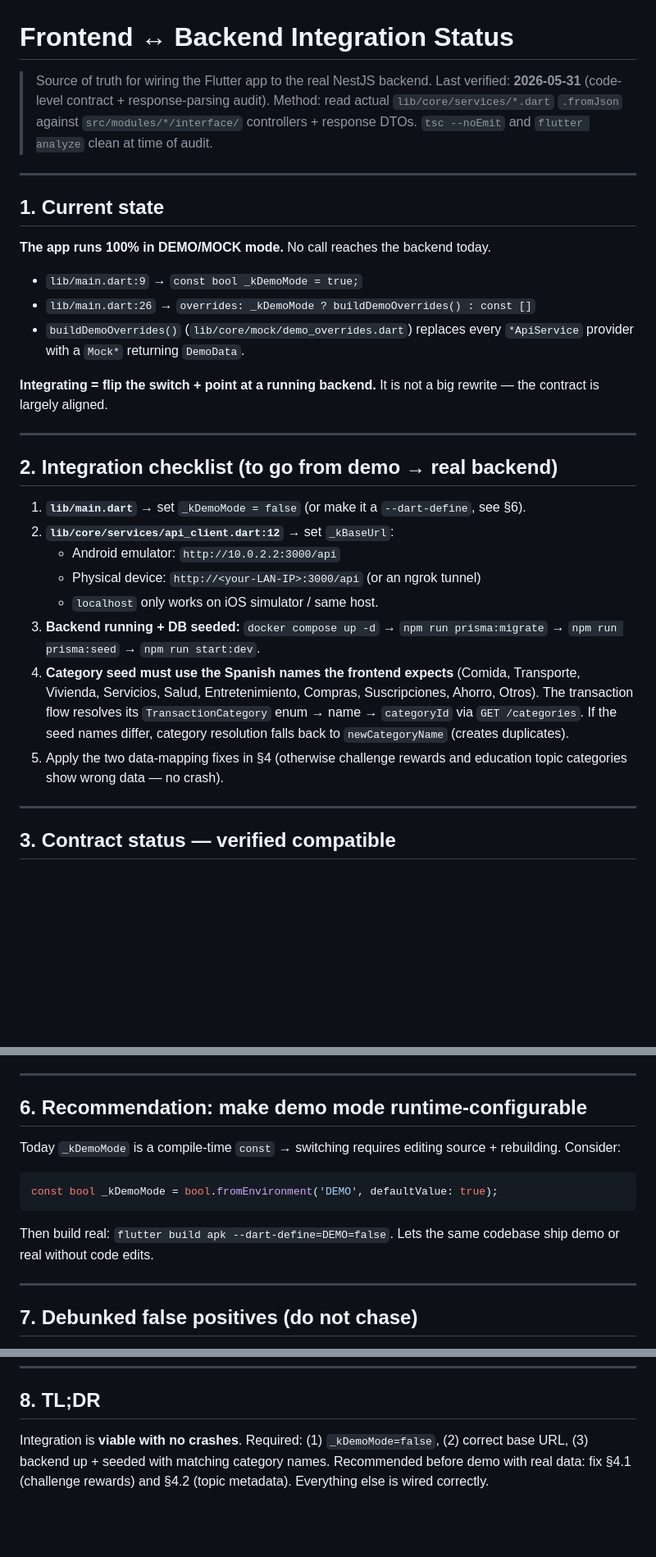
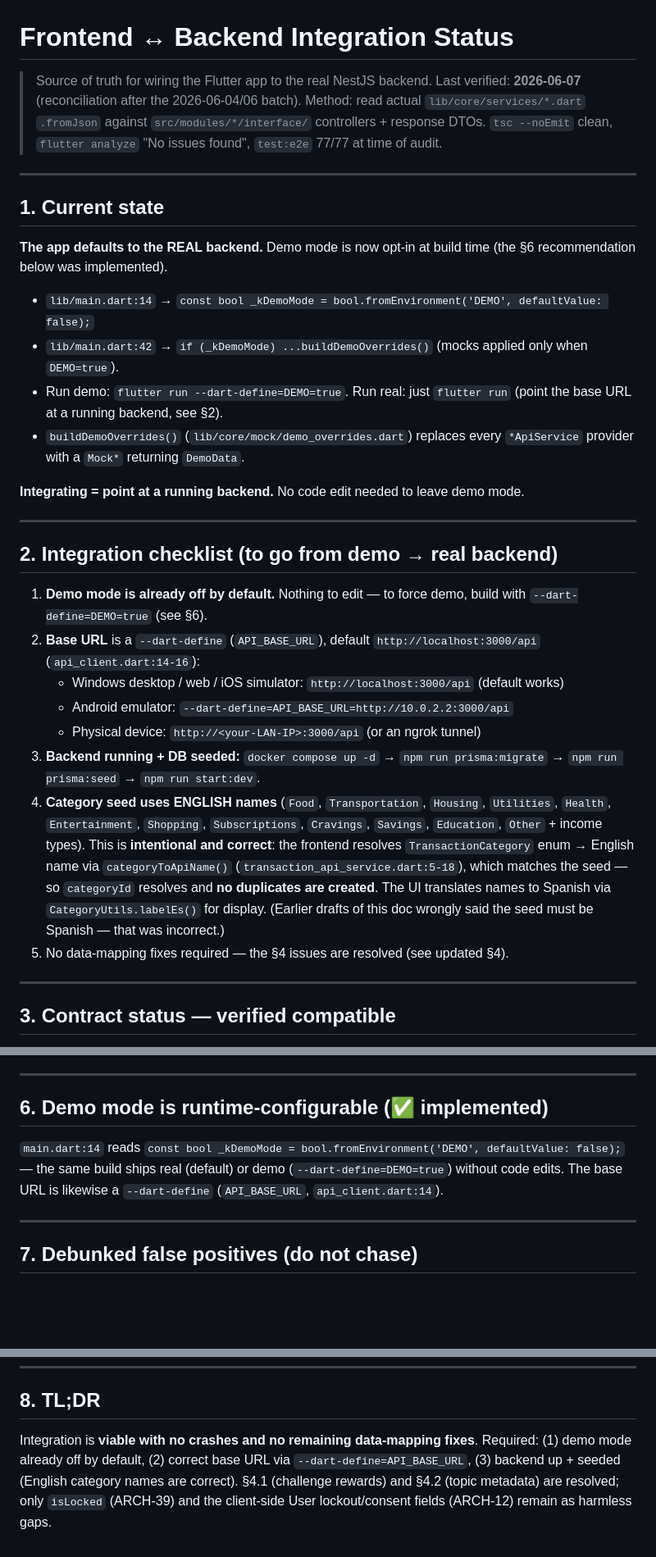
Before and after one commit to Tesis-2026/zenda_monorepo_app, a Markdown page: docs/frontend-backend-integration.md, 3 parts joined by grey strips. Shown at 82% size. Drawn GitHub-style; blank space fills up the shorter version.

````diff
--- a/docs/frontend-backend-integration.md
+++ b/docs/frontend-backend-integration.md
@@ -1,33 +1,34 @@
 # Frontend ↔ Backend Integration Status
 
 > Source of truth for wiring the Flutter app to the real NestJS backend.
-> Last verified: **2026-05-31** (code-level contract + response-parsing audit).
-> Method: read actual `lib/core/services/*.dart` `.fromJson` against `src/modules/*/interface/` controllers + response DTOs. `tsc --noEmit` and `flutter analyze` clean at time of audit.
+> Last verified: **2026-06-07** (reconciliation after the 2026-06-04/06 batch).
+> Method: read actual `lib/core/services/*.dart` `.fromJson` against `src/modules/*/interface/` controllers + response DTOs. `tsc --noEmit` clean, `flutter analyze` "No issues found", `test:e2e` 77/77 at time of audit.
 
 ---
 
 ## 1. Current state
 
-**The app runs 100% in DEMO/MOCK mode.** No call reaches the backend today.
+**The app defaults to the REAL backend.** Demo mode is now opt-in at build time (the §6 recommendation below was implemented).
 
-- `lib/main.dart:9` → `const bool _kDemoMode = true;`
-- `lib/main.dart:26` → `overrides: _kDemoMode ? buildDemoOverrides() : const []`
+- `lib/main.dart:14` → `const bool _kDemoMode = bool.fromEnvironment('DEMO', defaultValue: false);`
+- `lib/main.dart:42` → `if (_kDemoMode) ...buildDemoOverrides()` (mocks applied only when `DEMO=true`).
+- Run demo: `flutter run --dart-define=DEMO=true`. Run real: just `flutter run` (point the base URL at a running backend, see §2).
 - `buildDemoOverrides()` (`lib/core/mock/demo_overrides.dart`) replaces every `*ApiService` provider with a `Mock*` returning `DemoData`.
 
-**Integrating = flip the switch + point at a running backend.** It is not a big rewrite — the contract is largely aligned.
+**Integrating = point at a running backend.** No code edit needed to leave demo mode.
 
 ---
 
 ## 2. Integration checklist (to go from demo → real backend)
 
-1. **`lib/main.dart`** → set `_kDemoMode = false` (or make it a `--dart-define`, see §6).
-2. **`lib/core/services/api_client.dart:12`** → set `_kBaseUrl`:
-   - Android emulator: `http://10.0.2.2:3000/api`
+1. **Demo mode is already off by default.** Nothing to edit — to force demo, build with `--dart-define=DEMO=true` (see §6).
+2. **Base URL** is a `--dart-define` (`API_BASE_URL`), default `http://localhost:3000/api` (`api_client.dart:14-16`):
+   - Windows desktop / web / iOS simulator: `http://localhost:3000/api` (default works)
+   - Android emulator: `--dart-define=API_BASE_URL=http://10.0.2.2:3000/api`
    - Physical device: `http://<your-LAN-IP>:3000/api` (or an ngrok tunnel)
-   - `localhost` only works on iOS simulator / same host.
 3. **Backend running + DB seeded:** `docker compose up -d` → `npm run prisma:migrate` → `npm run prisma:seed` → `npm run start:dev`.
-4. **Category seed must use the Spanish names the frontend expects** (Comida, Transporte, Vivienda, Servicios, Salud, Entretenimiento, Compras, Suscripciones, Ahorro, Otros). The transaction flow resolves its `TransactionCategory` enum → name → `categoryId` via `GET /categories`. If the seed names differ, category resolution falls back to `newCategoryName` (creates duplicates).
-5. Apply the two data-mapping fixes in §4 (otherwise challenge rewards and education topic categories show wrong data — no crash).
+4. **Category seed uses ENGLISH names** (`Food`, `Transportation`, `Housing`, `Utilities`, `Health`, `Entertainment`, `Shopping`, `Subscriptions`, `Cravings`, `Savings`, `Education`, `Other` + income types). This is **intentional and correct**: the frontend resolves `TransactionCategory` enum → English name via `categoryToApiName()` (`transaction_api_service.dart:5-18`), which matches the seed — so `categoryId` resolves and **no duplicates are created**. The UI translates names to Spanish via `CategoryUtils.labelEs()` for display. (Earlier drafts of this doc wrongly said the seed must be Spanish — that was incorrect.)
+5. No data-mapping fixes required — the §4 issues are resolved (see updated §4).
 
 ---
 
@@ -73,14 +69,9 @@ These parse without error but display wrong/empty data until fixed.
 
 ---
 
-## 6. Recommendation: make demo mode runtime-configurable
+## 6. Demo mode is runtime-configurable (✅ implemented)
 
-Today `_kDemoMode` is a compile-time `const` → switching requires editing source + rebuilding. Consider:
-
-```dart
-const bool _kDemoMode = bool.fromEnvironment('DEMO', defaultValue: true);
-```
-Then build real: `flutter build apk --dart-define=DEMO=false`. Lets the same codebase ship demo or real without code edits.
+`main.dart:14` reads `const bool _kDemoMode = bool.fromEnvironment('DEMO', defaultValue: false);` — the same build ships real (default) or demo (`--dart-define=DEMO=true`) without code edits. The base URL is likewise a `--dart-define` (`API_BASE_URL`, `api_client.dart:14`).
 
 ---
 
@@ -96,4 +87,4 @@ Two automated sweeps over-flagged these; verified against code:
 
 ## 8. TL;DR
 
-Integration is **viable with no crashes**. Required: (1) `_kDemoMode=false`, (2) correct base URL, (3) backend up + seeded with matching category names. Recommended before demo with real data: fix §4.1 (challenge rewards) and §4.2 (topic metadata). Everything else is wired correctly.
+Integration is **viable with no crashes and no remaining data-mapping fixes**. Required: (1) demo mode already off by default, (2) correct base URL via `--dart-define=API_BASE_URL`, (3) backend up + seeded (English category names are correct). §4.1 (challenge rewards) and §4.2 (topic metadata) are resolved; only `isLocked` (ARCH-39) and the client-side User lockout/consent fields (ARCH-12) remain as harmless gaps.
````
Also changed, not shown: other parts of docs/frontend-backend-integration.md (+9 -14 lines), docs/audit-issues.md (+17 -8 lines).
